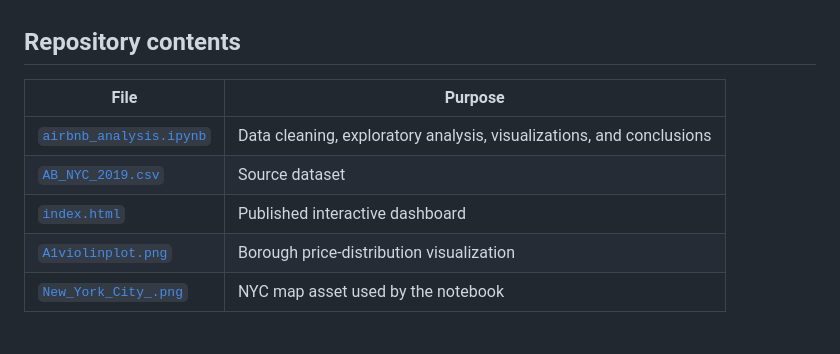
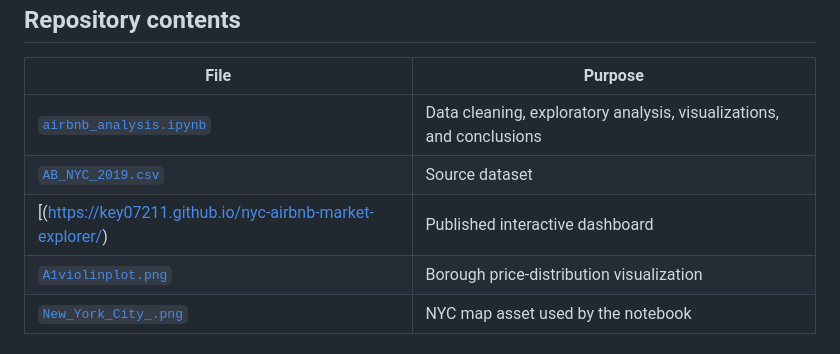
Before and after one commit to Key07211/nyc-airbnb-market-explorer, a Markdown page: README.md, the part around the change. Rendered like a GitHub page.

```diff
--- a/README.md
+++ b/README.md
@@ -125,7 +125,7 @@ Neighbourhoods combining above-median price and above-median review activity inc
 |---|---|
 | [`airbnb_analysis.ipynb`](./airbnb_analysis.ipynb) | Data cleaning, exploratory analysis, visualizations, and conclusions |
 | [`AB_NYC_2019.csv`](./AB_NYC_2019.csv) | Source dataset |
-| [`index.html`](./index.html) | Published interactive dashboard |
+| [(https://key07211.github.io/nyc-airbnb-market-explorer/) | Published interactive dashboard |
 | [`A1violinplot.png`](./A1violinplot.png) | Borough price-distribution visualization |
 | [`New_York_City_.png`](./New_York_City_.png) | NYC map asset used by the notebook |
 
```
